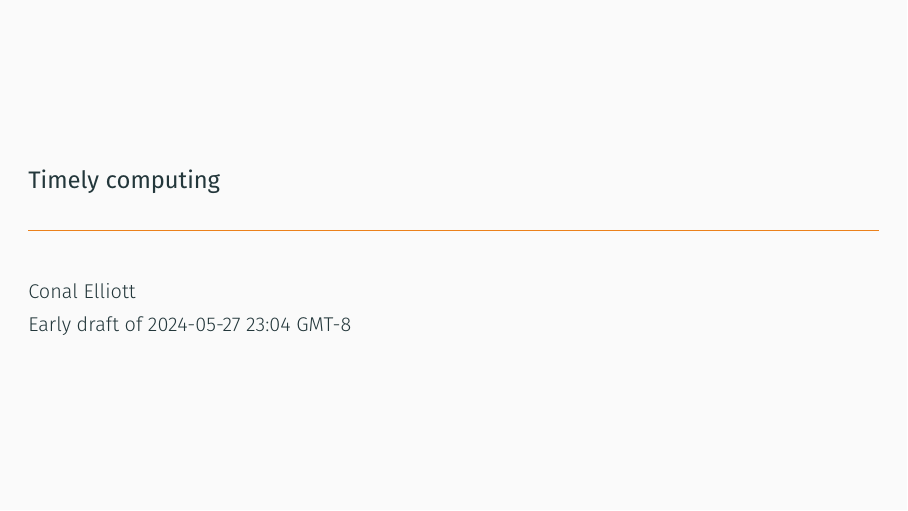
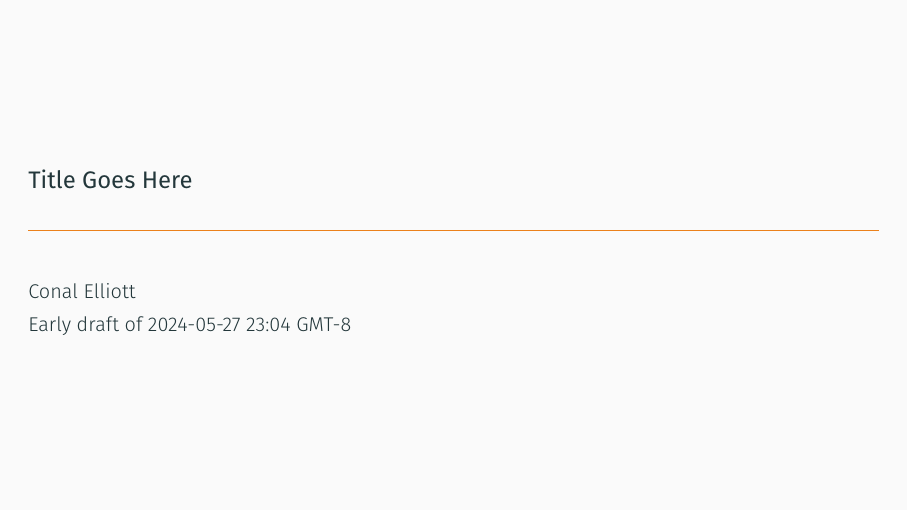
Before and after one commit to conal/agda-latex, LaTeX slides (talk.tex, which reads macros.tex): page 1 of 2. Compiled offline with XeLaTeX; a LaTeX package or settings file that is missing is left out.

Commit message:
Instructions

```diff
--- a/macros.tex
+++ b/macros.tex
@@ -122,5 +122,5 @@
 
 
 \author{Conal Elliott}
-\title{Timely computing}
+\title{Title Goes Here}
 \date{Early draft of \DTMnow{} GMT-8}
```
Also changed, not shown: src/All.lagda.tex (+1 -0 lines), readme.md, 1 other file.
